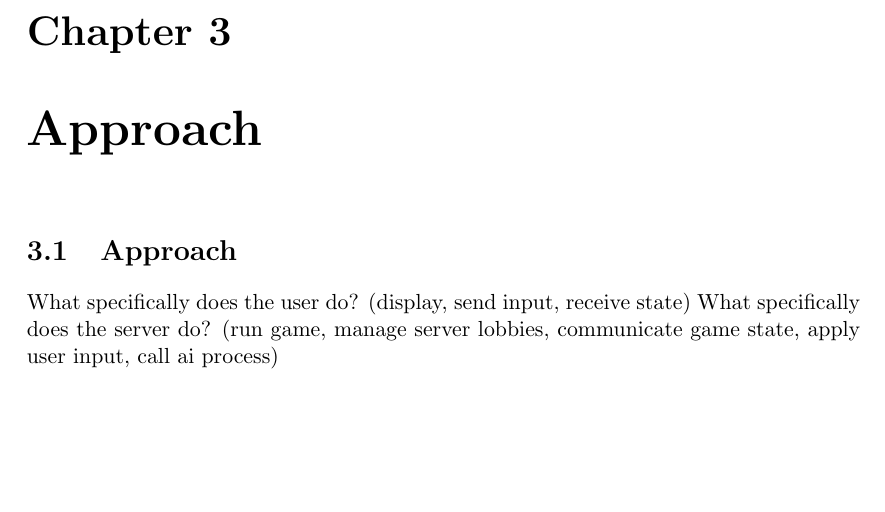
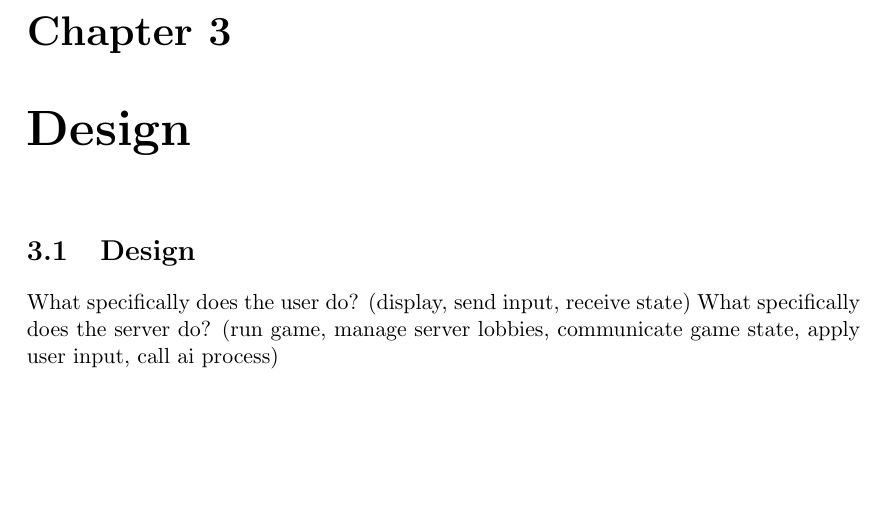
Before and after one commit to Braden1996/tron.io-report, a LaTeX thesis (document.tex, which reads tex/design/design.tex): part of page 15 of 27, cut so that both start at the same text. Compiled offline with pdfLaTeX.

Commit message:
Rename 'approach' section to 'design'.

```diff
--- a/document.tex
+++ b/document.tex
@@ -35,8 +35,8 @@
 	\chapter{Background}
 		\subimport{tex/background/}{background.tex}
 
-	\chapter{Approach}
-		\subimport{tex/approach/}{approach.tex}
+	\chapter{Design}
+		\subimport{tex/design/}{design.tex}
 
 	\chapter{Implementation}
 		\subimport{tex/implementation/}{implementation.tex}
--- a/tex/approach/approach.tex
+++ b/tex/design/design.tex
@@ -1,7 +1,7 @@
 \documentclass{standalone}
 % Load any packages needed for this document
 \begin{document}
-	\section{Approach}
+	\section{Design}
 		What specifically does the user do? (display, send input, receive state)
 		What specifically does the server do? (run game, manage server lobbies, communicate game state, apply user input, call ai process)
 \end{document}
```
